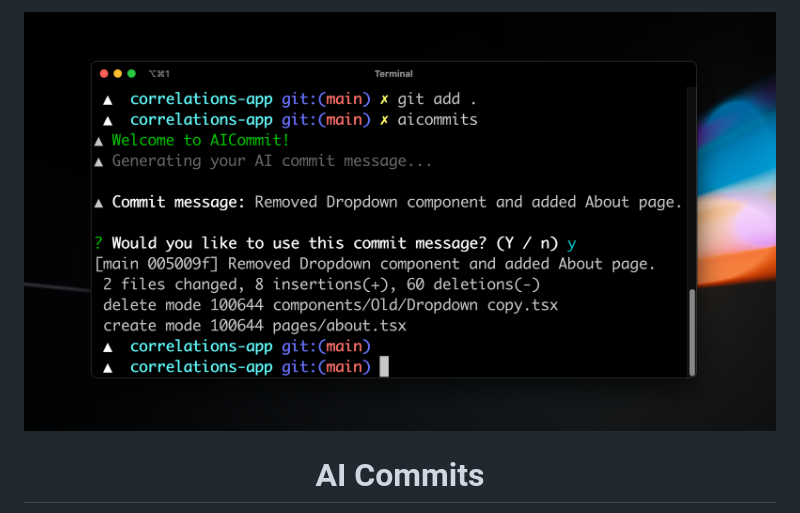
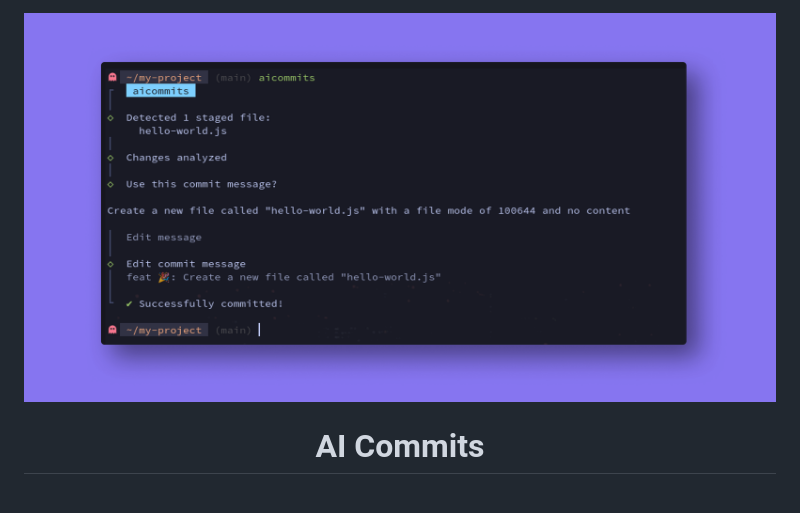
Before and after one commit to Nutlope/aicommits, a Markdown page: README.md, the part around the change. Rendered like a GitHub page; pictures changed too: .github/screenshot3.png (added).

Commit message:
update screenshot

```diff
--- a/README.md
+++ b/README.md
@@ -1,6 +1,6 @@
 <div align="center">
   <div>
-    <img src=".github/screenshot.png" alt="AI Commits"/>
+    <img src=".github/screenshot3.png" alt="AI Commits"/>
     <h1 align="center">AI Commits</h1>
   </div>
 	<p>A CLI that writes your git commit messages for you with AI. Never write a commit message again.</p>
```
Also changed, not shown: .github/screenshot1.png (added), .github/screenshot2.png (added).
